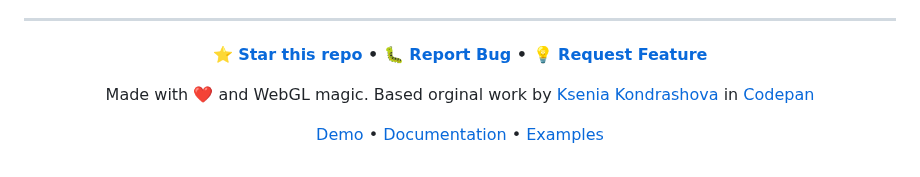
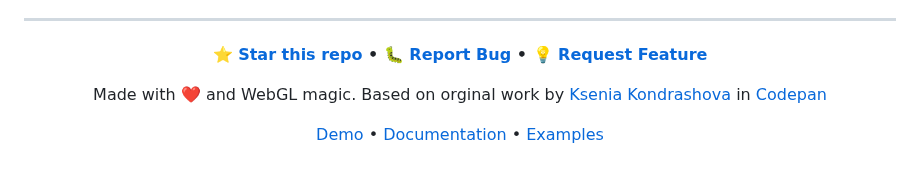
Before and after one commit to jakaria-istauk/smoky-ghost-cursor-trail, a Markdown page: README.md, the part around the change. Drawn GitHub-style.

Commit message:
Fix typo in README.md: correct "Based orginal work" to "Based on original work"

```diff
--- a/README.md
+++ b/README.md
@@ -476,7 +476,7 @@ new SmokyGhostTrail('#gaming-zone', {
 
 **[⭐ Star this repo](../../stargazers) • [🐛 Report Bug](../../issues) • [💡 Request Feature](../../issues)**
 
-Made with ❤️ and WebGL magic. Based orginal work by [Ksenia Kondrashova](https://codepen.io/ksenia-k) in [Codepan](https://codepen.io/ksenia-k/pen/yLGxEKb)
+Made with ❤️ and WebGL magic. Based on orginal work by [Ksenia Kondrashova](https://codepen.io/ksenia-k) in [Codepan](https://codepen.io/ksenia-k/pen/yLGxEKb)
 
 [Demo](https://jakaria-istauk.github.io/smoky-ghost-cursor-trail/) • [Documentation](?tab=readme-ov-file) • [Examples](https://jakaria-istauk.github.io/smoky-ghost-cursor-trail/)
 
```
